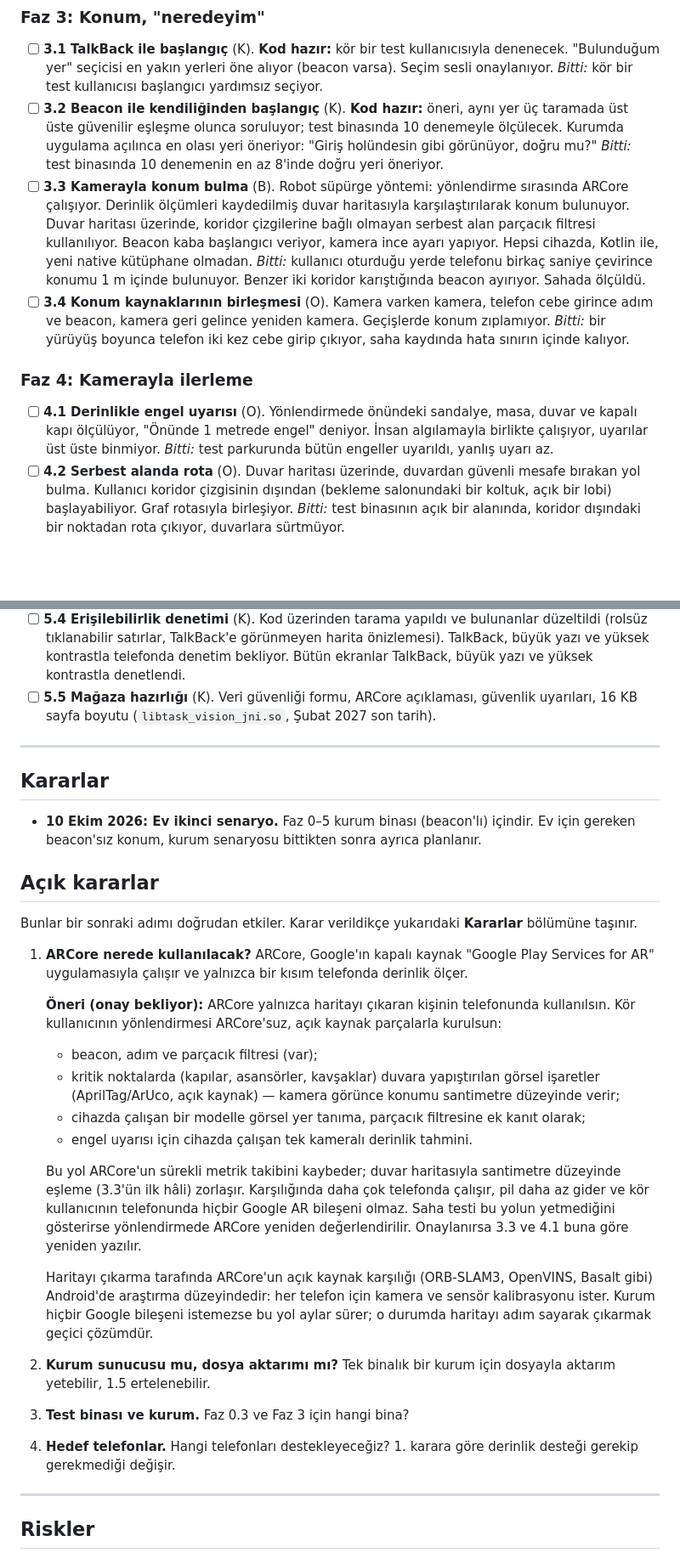
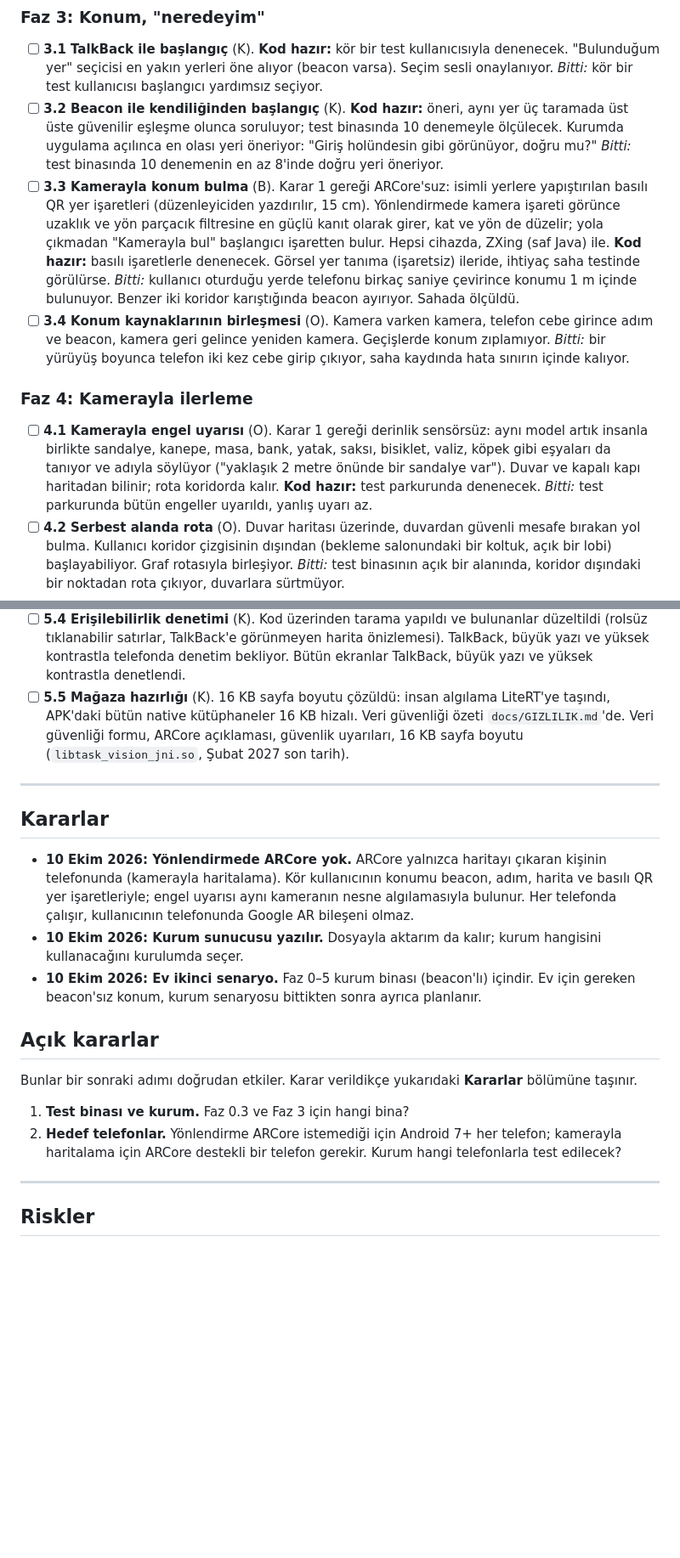
Before and after one commit to bedirhantong/Umay, a Markdown page: docs/YOL_HARITASI.md, 2 parts joined by grey strips. Shown at 85% size. Rendered like a GitHub page; blank space fills up the shorter version.

Commit message:
Roadmap: decisions 1 and 2, 3.3 and 4.1 rewritten as built, 16 KB done
Co-Authored-By: Claude Opus 5.5 <noreply@anthropic.com>

```diff
--- a/docs/YOL_HARITASI.md
+++ b/docs/YOL_HARITASI.md
@@ -204,12 +205,13 @@ Kurumla konuşmadan önce kapanması gereken açıklar. Hepsi küçük ve net.
   açılınca en olası yeri öneriyor: "Giriş holündesin gibi görünüyor, doğru
   mu?"
   *Bitti:* test binasında 10 denemenin en az 8'inde doğru yeri öneriyor.
-- [ ] **3.3 Kamerayla konum bulma** (B). Robot süpürge yöntemi: yönlendirme
-  sırasında ARCore çalışıyor. Derinlik ölçümleri kaydedilmiş duvar
-  haritasıyla karşılaştırılarak konum bulunuyor. Duvar haritası üzerinde,
-  koridor çizgilerine bağlı olmayan serbest alan parçacık filtresi
-  kullanılıyor. Beacon kaba başlangıcı veriyor, kamera ince ayarı yapıyor.
-  Hepsi cihazda, Kotlin ile, yeni native kütüphane olmadan.
+- [ ] **3.3 Kamerayla konum bulma** (B). Karar 1 gereği ARCore'suz: isimli
+  yerlere yapıştırılan basılı QR yer işaretleri (düzenleyiciden yazdırılır,
+  15 cm). Yönlendirmede kamera işareti görünce uzaklık ve yön parçacık
+  filtresine en güçlü kanıt olarak girer, kat ve yön de düzelir; yola
+  çıkmadan "Kamerayla bul" başlangıcı işaretten bulur. Hepsi cihazda, ZXing
+  (saf Java) ile. **Kod hazır:** basılı işaretlerle denenecek. Görsel yer
+  tanıma (işaretsiz) ileride, ihtiyaç saha testinde görülürse.
   *Bitti:* kullanıcı oturduğu yerde telefonu birkaç saniye çevirince konumu
   1 m içinde bulunuyor. Benzer iki koridor karıştığında beacon ayırıyor.
   Sahada ölçüldü.
@@ -221,9 +223,12 @@ Kurumla konuşmadan önce kapanması gereken açıklar. Hepsi küçük ve net.
 
 ### Faz 4: Kamerayla ilerleme
 
-- [ ] **4.1 Derinlikle engel uyarısı** (O). Yönlendirmede önündeki
-  sandalye, masa, duvar ve kapalı kapı ölçülüyor, "Önünde 1 metrede engel"
-  deniyor. İnsan algılamayla birlikte çalışıyor, uyarılar üst üste binmiyor.
+- [ ] **4.1 Kamerayla engel uyarısı** (O). Karar 1 gereği derinlik
+  sensörsüz: aynı model artık insanla birlikte sandalye, kanepe, masa, bank,
+  yatak, saksı, bisiklet, valiz, köpek gibi eşyaları da tanıyor ve adıyla
+  söylüyor ("yaklaşık 2 metre önünde bir sandalye var"). Duvar ve kapalı
+  kapı haritadan bilinir; rota koridorda kalır. **Kod hazır:** test
+  parkurunda denenecek.
   *Bitti:* test parkurunda bütün engeller uyarıldı, yanlış uyarı az.
 - [ ] **4.2 Serbest alanda rota** (O). Duvar haritası üzerinde, duvardan
   güvenli mesafe bırakan yol bulma. Kullanıcı koridor çizgisinin dışından
@@ -259,7 +264,9 @@ Kurumla konuşmadan önce kapanması gereken açıklar. Hepsi küçük ve net.
   harita önizlemesi). TalkBack, büyük yazı ve yüksek kontrastla telefonda
   denetim bekliyor. Bütün ekranlar TalkBack,
   büyük yazı ve yüksek kontrastla denetlendi.
-- [ ] **5.5 Mağaza hazırlığı** (K). Veri güvenliği formu, ARCore açıklaması,
+- [ ] **5.5 Mağaza hazırlığı** (K). 16 KB sayfa boyutu çözüldü: insan
+  algılama LiteRT'ye taşındı, APK'daki bütün native kütüphaneler 16 KB
+  hizalı. Veri güvenliği özeti `docs/GIZLILIK.md`'de. Veri güvenliği formu, ARCore açıklaması,
   güvenlik uyarıları, 16 KB sayfa boyutu (`libtask_vision_jni.so`, Şubat
   2027 son tarih).
 
@@ -267,6 +274,13 @@ Kurumla konuşmadan önce kapanması gereken açıklar. Hepsi küçük ve net.
 
 ## Kararlar
 
+- **10 Ekim 2026: Yönlendirmede ARCore yok.** ARCore yalnızca haritayı
+  çıkaran kişinin telefonunda (kamerayla haritalama). Kör kullanıcının konumu
+  beacon, adım, harita ve basılı QR yer işaretleriyle; engel uyarısı aynı
+  kameranın nesne algılamasıyla bulunur. Her telefonda çalışır, kullanıcının
+  telefonunda Google AR bileşeni olmaz.
+- **10 Ekim 2026: Kurum sunucusu yazılır.** Dosyayla aktarım da kalır; kurum
+  hangisini kullanacağını kurulumda seçer.
 - **10 Ekim 2026: Ev ikinci senaryo.** Faz 0–5 kurum binası (beacon'lı) içindir.
   Ev için gereken beacon'sız konum, kurum senaryosu bittikten sonra ayrıca
   planlanır.
@@ -276,38 +290,10 @@ Kurumla konuşmadan önce kapanması gereken açıklar. Hepsi küçük ve net.
 Bunlar bir sonraki adımı doğrudan etkiler. Karar verildikçe yukarıdaki
 **Kararlar** bölümüne taşınır.
 
-1. **ARCore nerede kullanılacak?** ARCore, Google'ın kapalı kaynak "Google
-   Play Services for AR" uygulamasıyla çalışır ve yalnızca bir kısım telefonda
-   derinlik ölçer.
-
-   **Öneri (onay bekliyor):** ARCore yalnızca haritayı çıkaran kişinin
-   telefonunda kullanılsın. Kör kullanıcının yönlendirmesi ARCore'suz, açık
-   kaynak parçalarla kurulsun:
-   - beacon, adım ve parçacık filtresi (var);
-   - kritik noktalarda (kapılar, asansörler, kavşaklar) duvara yapıştırılan
-     görsel işaretler (AprilTag/ArUco, açık kaynak) — kamera görünce konumu
-     santimetre düzeyinde verir;
-   - cihazda çalışan bir modelle görsel yer tanıma, parçacık filtresine ek
-     kanıt olarak;
-   - engel uyarısı için cihazda çalışan tek kameralı derinlik tahmini.
-
-   Bu yol ARCore'un sürekli metrik takibini kaybeder; duvar haritasıyla
-   santimetre düzeyinde eşleme (3.3'ün ilk hâli) zorlaşır. Karşılığında daha
-   çok telefonda çalışır, pil daha az gider ve kör kullanıcının telefonunda
-   hiçbir Google AR bileşeni olmaz. Saha testi bu yolun yetmediğini gösterirse
-   yönlendirmede ARCore yeniden değerlendirilir. Onaylanırsa 3.3 ve 4.1 buna
-   göre yeniden yazılır.
-
-   Haritayı çıkarma tarafında ARCore'un açık kaynak karşılığı (ORB-SLAM3,
-   OpenVINS, Basalt gibi) Android'de araştırma düzeyindedir: her telefon için
-   kamera ve sensör kalibrasyonu ister. Kurum hiçbir Google bileşeni
-   istemezse bu yol aylar sürer; o durumda haritayı adım sayarak çıkarmak
-   geçici çözümdür.
-2. **Kurum sunucusu mu, dosya aktarımı mı?** Tek binalık bir kurum için
-   dosyayla aktarım yetebilir, 1.5 ertelenebilir.
-3. **Test binası ve kurum.** Faz 0.3 ve Faz 3 için hangi bina?
-4. **Hedef telefonlar.** Hangi telefonları destekleyeceğiz? 1. karara göre
-   derinlik desteği gerekip gerekmediği değişir.
+1. **Test binası ve kurum.** Faz 0.3 ve Faz 3 için hangi bina?
+2. **Hedef telefonlar.** Yönlendirme ARCore istemediği için Android 7+ her
+   telefon; kamerayla haritalama için ARCore destekli bir telefon gerekir.
+   Kurum hangi telefonlarla test edilecek?
 
 ---
 
```
Also changed, not shown: other parts of docs/YOL_HARITASI.md (+8 -2 lines).
